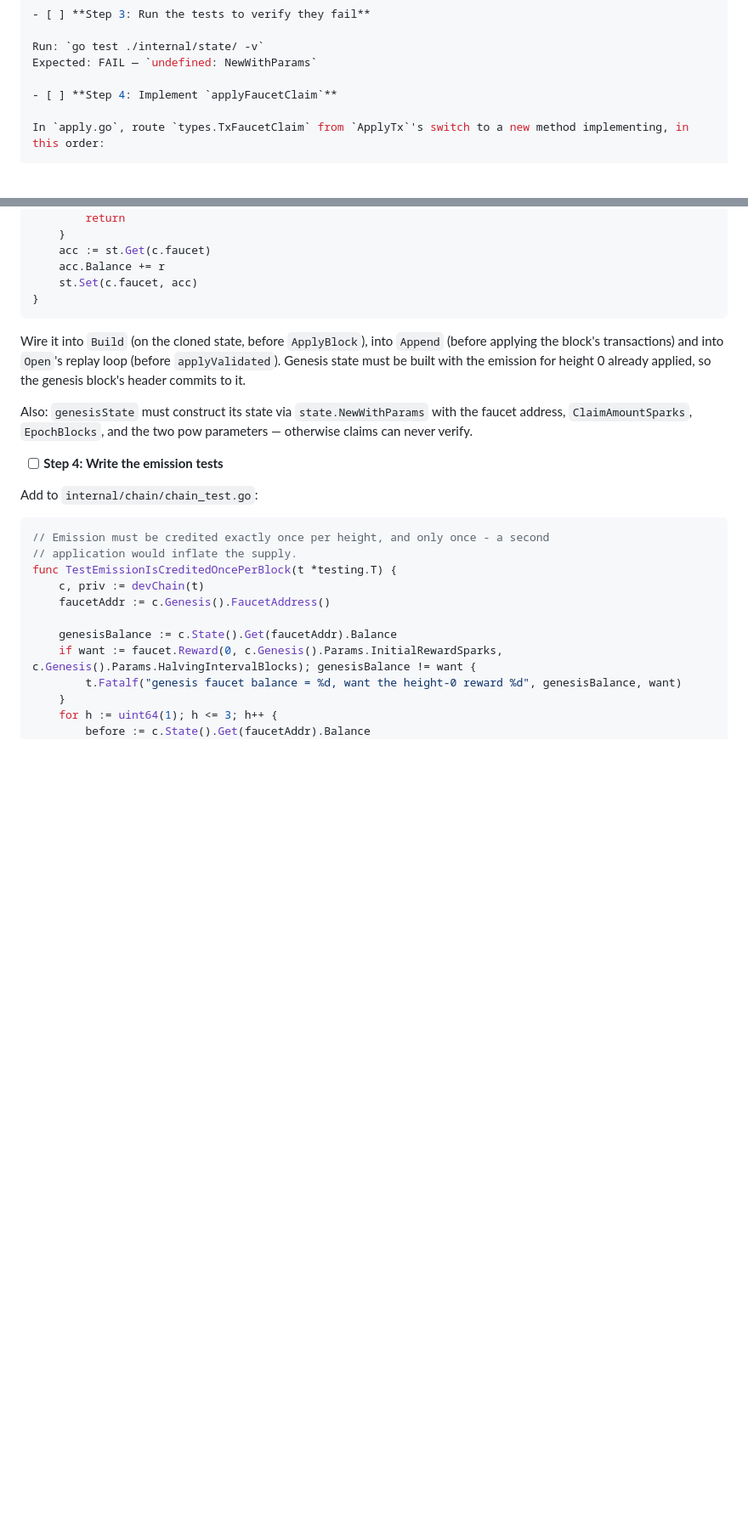
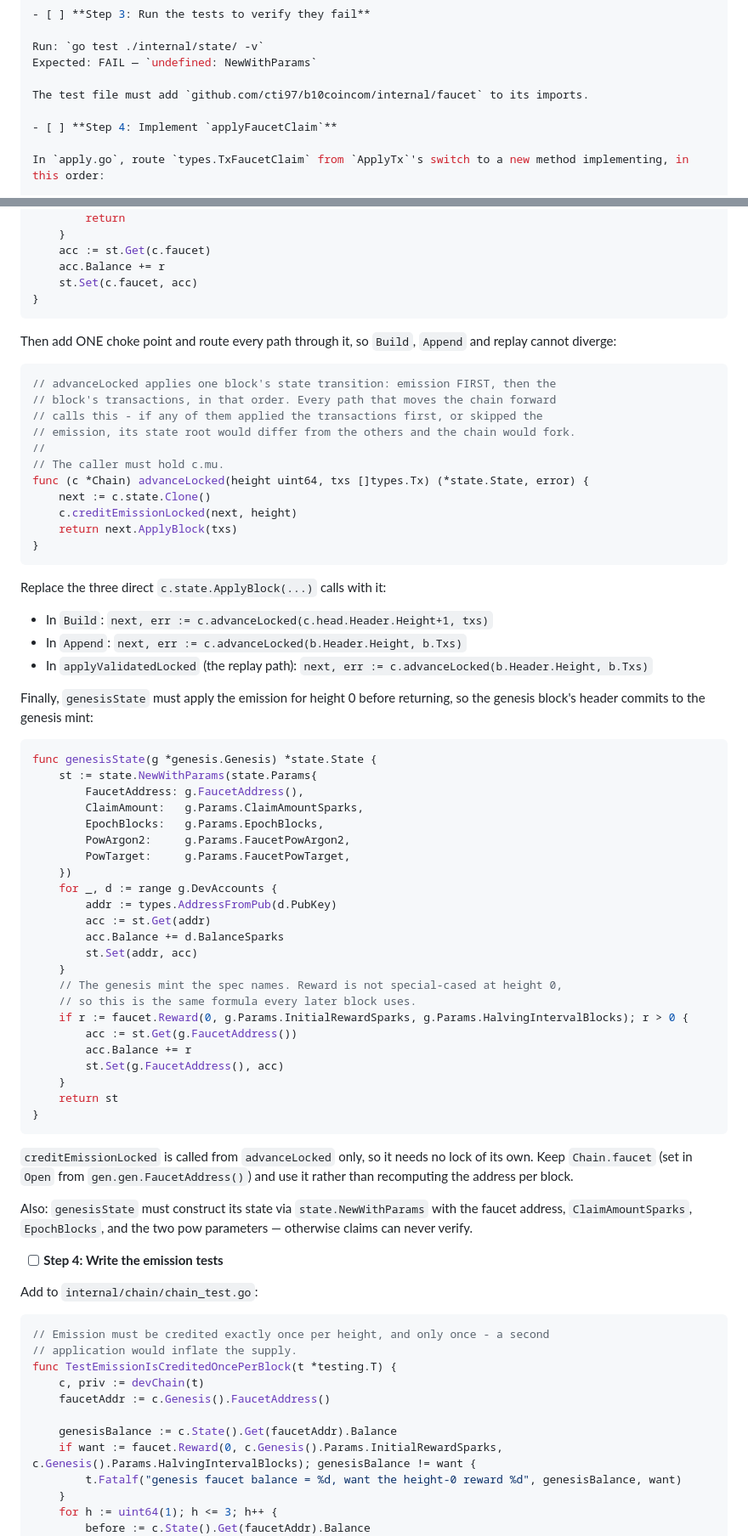
Before and after one commit to cti97/b10coincom, a Markdown page: docs/plans/2026-10-02-m2-faucet.md, 2 parts joined by grey strips. Shown at 85% size. Drawn GitHub-style; blank space fills up the shorter version.

````diff
--- a/docs/plans/2026-10-02-m2-faucet.md
+++ b/docs/plans/2026-10-02-m2-faucet.md
@@ -901,6 +901,8 @@ func TestClaimDebitsTheFaucetWithoutItsSignature(t *testing.T) {
 Run: `go test ./internal/state/ -v`
 Expected: FAIL — `undefined: NewWithParams`
 
+The test file must add `github.com/cti97/b10coincom/internal/faucet` to its imports.
+
 - [ ] **Step 4: Implement `applyFaucetClaim`**
 
 In `apply.go`, route `types.TxFaucetClaim` from `ApplyTx`'s switch to a new method implementing, in this order:
@@ -990,7 +992,57 @@ func (c *Chain) creditEmissionLocked(st *state.State, height uint64) {
 }
 ```
 
-Wire it into `Build` (on the cloned state, before `ApplyBlock`), into `Append` (before applying the block's transactions) and into `Open`'s replay loop (before `applyValidated`). Genesis state must be built with the emission for height 0 already applied, so the genesis block's header commits to it.
+Then add ONE choke point and route every path through it, so `Build`, `Append` and replay cannot diverge:
+
+```go
+// advanceLocked applies one block's state transition: emission FIRST, then the
+// block's transactions, in that order. Every path that moves the chain forward
+// calls this - if any of them applied the transactions first, or skipped the
+// emission, its state root would differ from the others and the chain would fork.
+//
+// The caller must hold c.mu.
+func (c *Chain) advanceLocked(height uint64, txs []types.Tx) (*state.State, error) {
+	next := c.state.Clone()
+	c.creditEmissionLocked(next, height)
+	return next.ApplyBlock(txs)
+}
+```
+
+Replace the three direct `c.state.ApplyBlock(...)` calls with it:
+
+- In `Build`: `next, err := c.advanceLocked(c.head.Header.Height+1, txs)`
+- In `Append`: `next, err := c.advanceLocked(b.Header.Height, b.Txs)`
+- In `applyValidatedLocked` (the replay path): `next, err := c.advanceLocked(b.Header.Height, b.Txs)`
+
+Finally, `genesisState` must apply the emission for height 0 before returning, so the genesis block's header commits to the genesis mint:
+
+```go
+func genesisState(g *genesis.Genesis) *state.State {
+	st := state.NewWithParams(state.Params{
+		FaucetAddress: g.FaucetAddress(),
+		ClaimAmount:   g.Params.ClaimAmountSparks,
+		EpochBlocks:   g.Params.EpochBlocks,
+		PowArgon2:     g.Params.FaucetPowArgon2,
+		PowTarget:     g.Params.FaucetPowTarget,
+	})
+	for _, d := range g.DevAccounts {
+		addr := types.AddressFromPub(d.PubKey)
+		acc := st.Get(addr)
+		acc.Balance += d.BalanceSparks
+		st.Set(addr, acc)
+	}
+	// The genesis mint the spec names. Reward is not special-cased at height 0,
+	// so this is the same formula every later block uses.
+	if r := faucet.Reward(0, g.Params.InitialRewardSparks, g.Params.HalvingIntervalBlocks); r > 0 {
+		acc := st.Get(g.FaucetAddress())
+		acc.Balance += r
+		st.Set(g.FaucetAddress(), acc)
+	}
+	return st
+}
+```
+
+`creditEmissionLocked` is called from `advanceLocked` only, so it needs no lock of its own. Keep `Chain.faucet` (set in `Open` from `gen.gen.FaucetAddress()`) and use it rather than recomputing the address per block.
 
 Also: `genesisState` must construct its state via `state.NewWithParams` with the faucet address, `ClaimAmountSparks`, `EpochBlocks`, and the two pow parameters — otherwise claims can never verify.
 
````
Also changed, not shown: other parts of docs/plans/2026-10-02-m2-faucet.md (+84 -1 lines).
